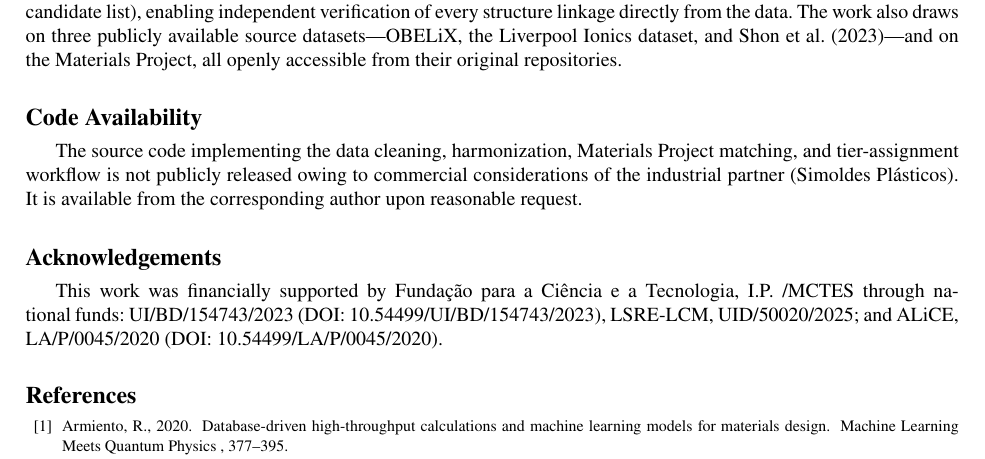
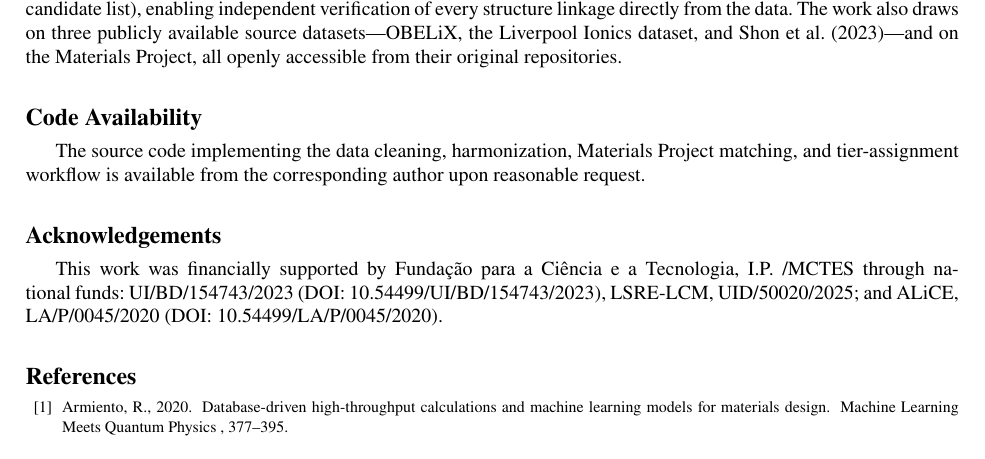
Before and after one commit to Iwakirito/ZapdosDatabasePaper, a LaTeX paper (cas-dc-template.tex): part of page 24 of 25, cut so that both start at the same text. Compiled offline with pdfLaTeX.

Commit message:
Nerfed "Code Availiability" section (no Simoldes)

```diff
--- a/cas-dc-template.tex
+++ b/cas-dc-template.tex
@@ -886,7 +886,7 @@ Overall, the present work provides more than a single merged dataset: it offers
 The harmonized, tiered solid-state electrolyte conductivity dataset generated in this study will be made openly available under a CC-BY-4.0 license (reserved DOI: 10.5281/zenodo.20871642). Each record carries its Materials Project identifier, evidence tier, and the underlying match evidence (matching route, space-group relation, and full candidate list), enabling independent verification of every structure linkage directly from the data. The work also draws on three publicly available source datasets---OBELiX, the Liverpool Ionics dataset, and Shon et al.\ (2023)---and on the Materials Project, all openly accessible from their original repositories.
 
 \section*{Code Availability}
-The source code implementing the data cleaning, harmonization, Materials Project matching, and tier-assignment workflow is not publicly released owing to commercial considerations of the industrial partner (Simoldes Plásticos). It is available from the corresponding author upon reasonable request.
+The source code implementing the data cleaning, harmonization, Materials Project matching, and tier-assignment workflow is available from the corresponding author upon reasonable request.
 
 \section*{Acknowledgements}
 This work was financially supported by Fundação para a Ciência e a Tecnologia, I.P. /MCTES through national funds: UI/BD/154743/2023 (DOI: 10.54499/UI/BD/154743/2023), LSRE-LCM, UID/50020/2025; and ALiCE, LA/P/0045/2020 (DOI: 10.54499/LA/P/0045/2020).
```
